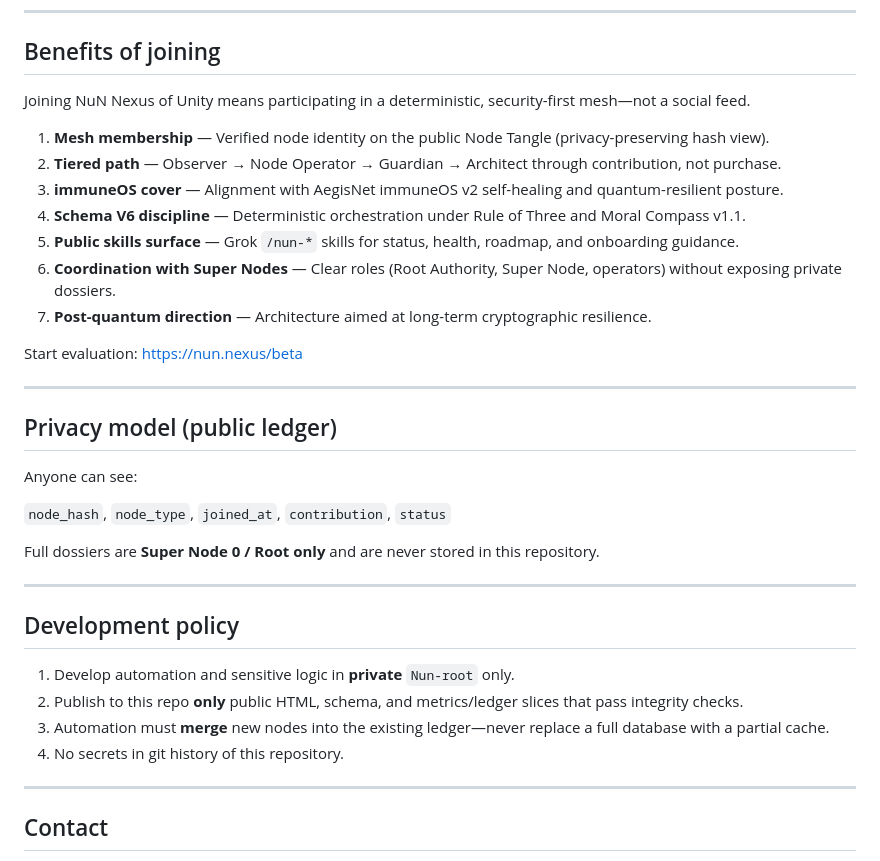
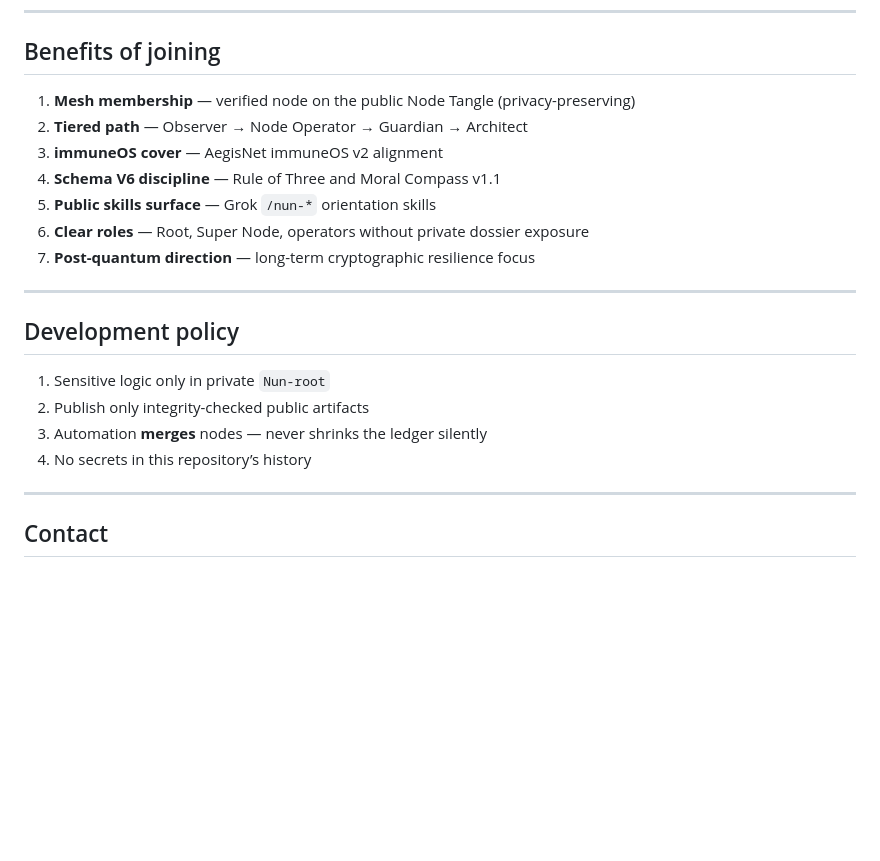
Before and after one commit to bis3946/bis3946.github.io, a Markdown page: README.md, the part around one of its changes. GitHub-like rendering; blank space fills up the shorter version.

```diff
--- a/README.md
+++ b/README.md
@@ -56,36 +86,22 @@ Public APIs:
 
 ## Benefits of joining
 
-Joining NuN Nexus of Unity means participating in a deterministic, security-first mesh—not a social feed.
-
-1. **Mesh membership** — Verified node identity on the public Node Tangle (privacy-preserving hash view).
-2. **Tiered path** — Observer → Node Operator → Guardian → Architect through contribution, not purchase.
-3. **immuneOS cover** — Alignment with AegisNet immuneOS v2 self-healing and quantum-resilient posture.
-4. **Schema V6 discipline** — Deterministic orchestration under Rule of Three and Moral Compass v1.1.
-5. **Public skills surface** — Grok `/nun-*` skills for status, health, roadmap, and onboarding guidance.
-6. **Coordination with Super Nodes** — Clear roles (Root Authority, Super Node, operators) without exposing private dossiers.
-7. **Post-quantum direction** — Architecture aimed at long-term cryptographic resilience.
-
-Start evaluation: [https://nun.nexus/beta](https://nun.nexus/beta)
-
----
-
-## Privacy model (public ledger)
-
-Anyone can see:
-
-`node_hash`, `node_type`, `joined_at`, `contribution`, `status`
-
-Full dossiers are **Super Node 0 / Root only** and are never stored in this repository.
+1. **Mesh membership** — verified node on the public Node Tangle (privacy-preserving)
+2. **Tiered path** — Observer → Node Operator → Guardian → Architect
+3. **immuneOS cover** — AegisNet immuneOS v2 alignment
+4. **Schema V6 discipline** — Rule of Three and Moral Compass v1.1
+5. **Public skills surface** — Grok `/nun-*` orientation skills
+6. **Clear roles** — Root, Super Node, operators without private dossier exposure
+7. **Post-quantum direction** — long-term cryptographic resilience focus
 
 ---
 
 ## Development policy
 
-1. Develop automation and sensitive logic in **private** `Nun-root` only.
-2. Publish to this repo **only** public HTML, schema, and metrics/ledger slices that pass integrity checks.
-3. Automation must **merge** new nodes into the existing ledger—never replace a full database with a partial cache.
-4. No secrets in git history of this repository.
+1. Sensitive logic only in private `Nun-root`
+2. Publish only integrity-checked public artifacts
+3. Automation **merges** nodes — never shrinks the ledger silently
+4. No secrets in this repository’s history
 
 ---
 
```
Also changed, not shown: other parts of README.md (+49 -19 lines).
